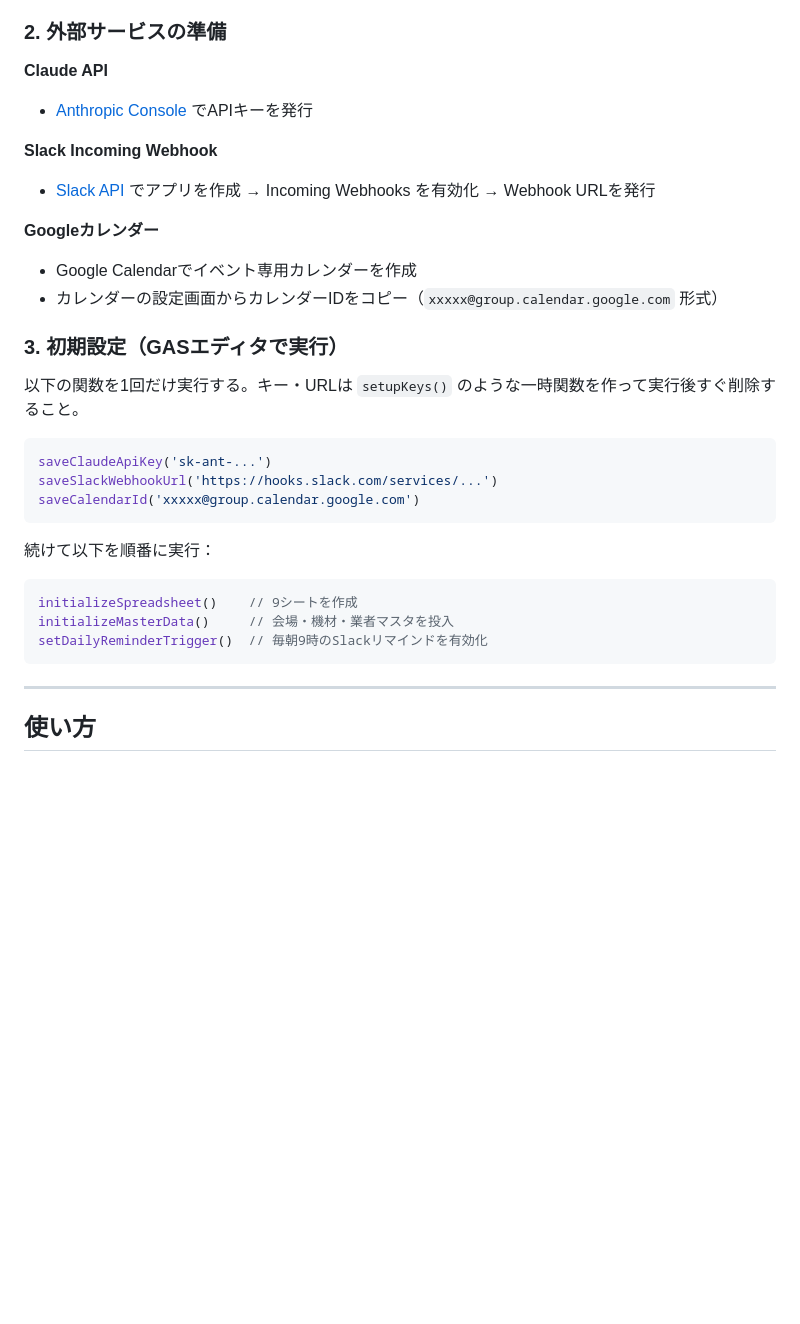
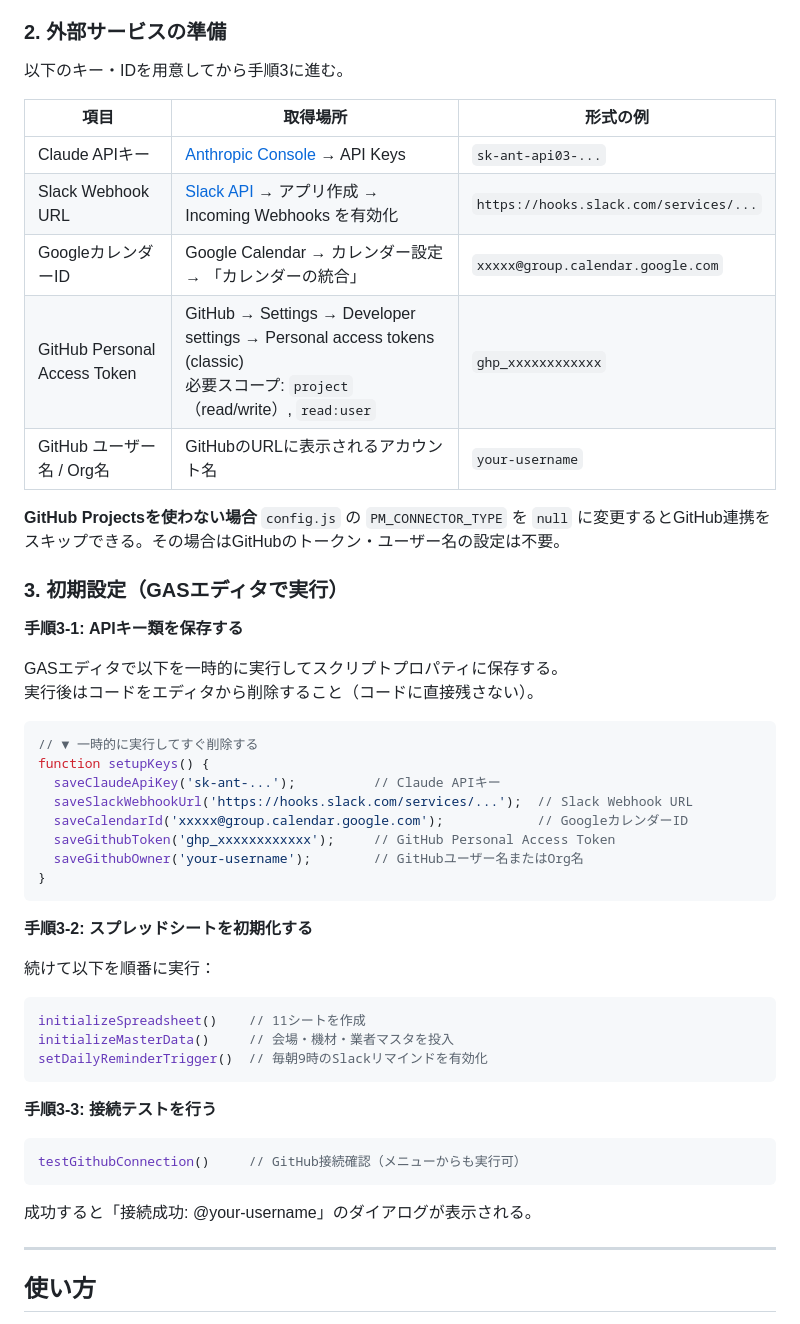
Before and after one commit to jimwiper/vtuber-event-pm, a Markdown page: README.md, the part around one of its changes. Rendered like a GitHub page; blank space fills up the shorter version.

````diff
--- a/README.md
+++ b/README.md
@@ -77,33 +91,54 @@ vtuber-event-pm/
 
 ### 2. 外部サービスの準備
 
-**Claude API**
-- [Anthropic Console](https://console.anthropic.com) でAPIキーを発行
+以下のキー・IDを用意してから手順3に進む。
 
-**Slack Incoming Webhook**
-- [Slack API](https://api.slack.com/apps) でアプリを作成 → Incoming Webhooks を有効化 → Webhook URLを発行
+| 項目 | 取得場所 | 形式の例 |
+|------|---------|---------|
+| Claude APIキー | [Anthropic Console](https://console.anthropic.com) → API Keys | `sk-ant-api03-...` |
+| Slack Webhook URL | [Slack API](https://api.slack.com/apps) → アプリ作成 → Incoming Webhooks を有効化 | `https://hooks.slack.com/services/...` |
+| GoogleカレンダーID | Google Calendar → カレンダー設定 → 「カレンダーの統合」 | `xxxxx@group.calendar.google.com` |
+| GitHub Personal Access Token | GitHub → Settings → Developer settings → Personal access tokens (classic)<br>必要スコープ: `project`（read/write）, `read:user` | `ghp_xxxxxxxxxxxx` |
+| GitHub ユーザー名 / Org名 | GitHubのURLに表示されるアカウント名 | `your-username` |
 
-**Googleカレンダー**
-- Google Calendarでイベント専用カレンダーを作成
-- カレンダーの設定画面からカレンダーIDをコピー（`xxxxx@group.calendar.google.com` 形式）
+**GitHub Projectsを使わない場合**
+`config.js` の `PM_CONNECTOR_TYPE` を `null` に変更するとGitHub連携をスキップできる。その場合はGitHubのトークン・ユーザー名の設定は不要。
 
 ### 3. 初期設定（GASエディタで実行）
 
-以下の関数を1回だけ実行する。キー・URLは `setupKeys()` のような一時関数を作って実行後すぐ削除すること。
+**手順3-1: APIキー類を保存する**
+
+GASエディタで以下を一時的に実行してスクリプトプロパティに保存する。
+実行後はコードをエディタから削除すること（コードに直接残さない）。
 
 ```javascript
-saveClaudeApiKey('sk-ant-...')
-saveSlackWebhookUrl('https://hooks.slack.com/services/...')
-saveCalendarId('xxxxx@group.calendar.google.com')
+// ▼ 一時的に実行してすぐ削除する
+function setupKeys() {
+  saveClaudeApiKey('sk-ant-...');          // Claude APIキー
+  saveSlackWebhookUrl('https://hooks.slack.com/services/...');  // Slack Webhook URL
+  saveCalendarId('xxxxx@group.calendar.google.com');            // GoogleカレンダーID
+  saveGithubToken('ghp_xxxxxxxxxxxx');     // GitHub Personal Access Token
+  saveGithubOwner('your-username');        // GitHubユーザー名またはOrg名
+}
 ```
+
+**手順3-2: スプレッドシートを初期化する**
 
 続けて以下を順番に実行：
 
 ```javascript
-initializeSpreadsheet()    // 9シートを作成
+initializeSpreadsheet()    // 11シートを作成
 initializeMasterData()     // 会場・機材・業者マスタを投入
 setDailyReminderTrigger()  // 毎朝9時のSlackリマインドを有効化
 ```
+
+**手順3-3: 接続テストを行う**
+
+```javascript
+testGithubConnection()     // GitHub接続確認（メニューからも実行可）
+```
+
+成功すると「接続成功: @your-username」のダイアログが表示される。
 
 ---
 
````
Also changed, not shown: other parts of README.md (+59 -5 lines).
